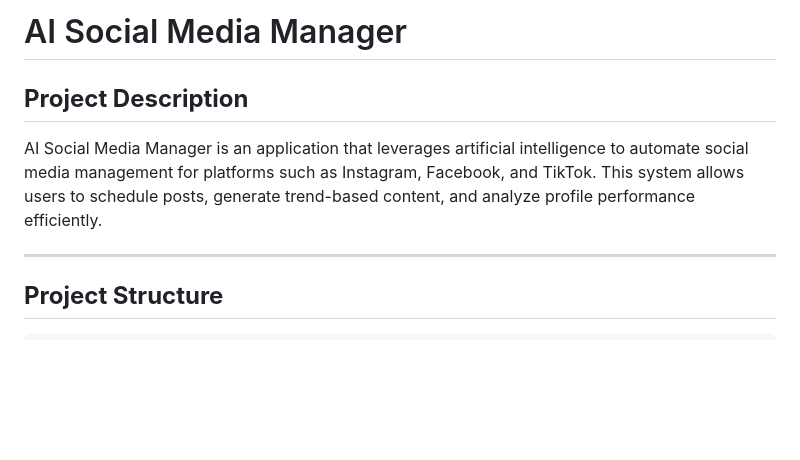
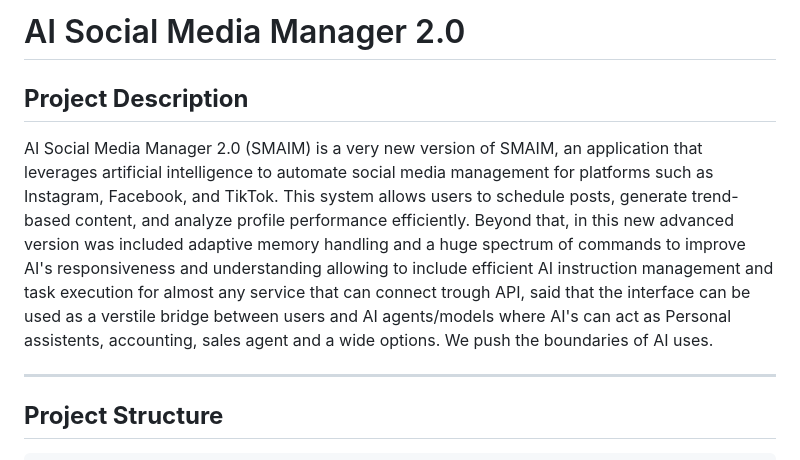
Before and after one commit to Cetelco-AI/SMAIM, a Markdown page: README.md, the part around the change. GitHub-like rendering; blank space fills up the shorter version.

```diff
--- a/README.md
+++ b/README.md
@@ -1,7 +1,7 @@
-# AI Social Media Manager
+# AI Social Media Manager 2.0
 
 ## **Project Description**
-AI Social Media Manager is an application that leverages artificial intelligence to automate social media management for platforms such as Instagram, Facebook, and TikTok. This system allows users to schedule posts, generate trend-based content, and analyze profile performance efficiently.
+AI Social Media Manager 2.0 (SMAIM) is a very new version of SMAIM, an application that leverages artificial intelligence to automate social media management for platforms such as Instagram, Facebook, and TikTok. This system allows users to schedule posts, generate trend-based content, and analyze profile performance efficiently. Beyond that, in this new advanced version was included adaptive memory handling and a huge spectrum of commands to improve AI's responsiveness and understanding allowing to include efficient AI instruction management and task execution for almost any service that can connect trough API, said that the interface can be used as a verstile bridge between users and AI agents/models where AI's can act as Personal assistents, accounting, sales agent and a wide options. We push the boundaries of AI uses.
 
 ---
 
```
